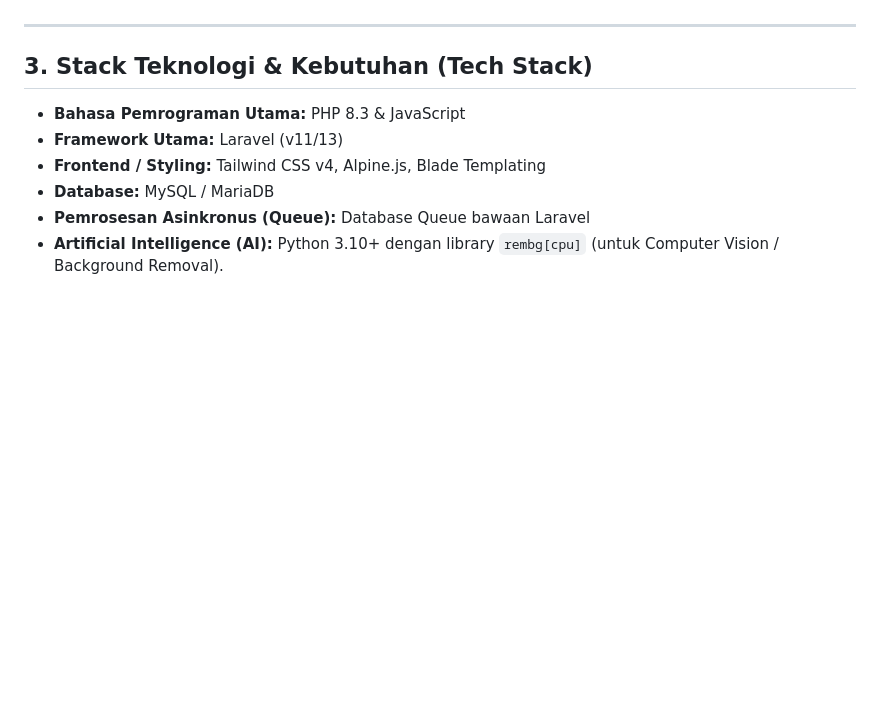
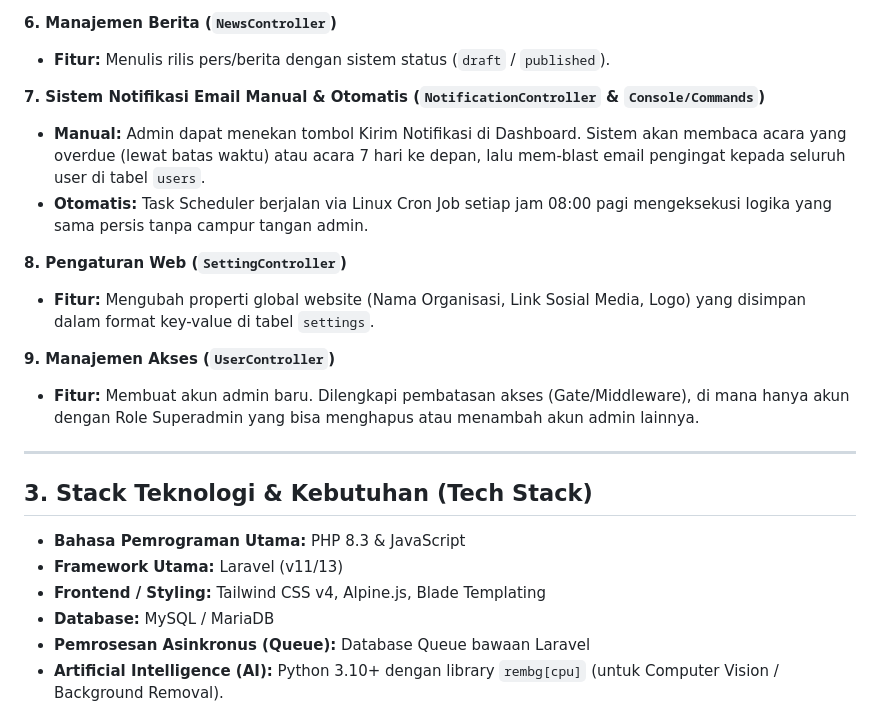
Before and after one commit to FORMAT-R/WEB-FORMAT-R-UNESA, a Markdown page: README.md, the part around one of its changes. GitHub-like rendering; blank space fills up the shorter version.

```diff
--- a/README.md
+++ b/README.md
@@ -65,3 +87,15 @@ Akses tertutup khusus pengurus.
+**6. Manajemen Berita (`NewsController`)**
+- **Fitur:** Menulis rilis pers/berita dengan sistem status (`draft` / `published`).
+
+**7. Sistem Notifikasi Email Manual & Otomatis (`NotificationController` & `Console/Commands`)**
+- **Manual:** Admin dapat menekan tombol Kirim Notifikasi di Dashboard. Sistem akan membaca acara yang overdue (lewat batas waktu) atau acara 7 hari ke depan, lalu mem-blast email pengingat kepada seluruh user di tabel `users`.
+- **Otomatis:** Task Scheduler berjalan via Linux Cron Job setiap jam 08:00 pagi mengeksekusi logika yang sama persis tanpa campur tangan admin.
+
+**8. Pengaturan Web (`SettingController`)**
+- **Fitur:** Mengubah properti global website (Nama Organisasi, Link Sosial Media, Logo) yang disimpan dalam format key-value di tabel `settings`.
+
+**9. Manajemen Akses (`UserController`)**
+- **Fitur:** Membuat akun admin baru. Dilengkapi pembatasan akses (Gate/Middleware), di mana hanya akun dengan Role Superadmin yang bisa menghapus atau menambah akun admin lainnya.
 
 ---
 
```
Also changed, not shown: other parts of README.md (+52 -30 lines).
